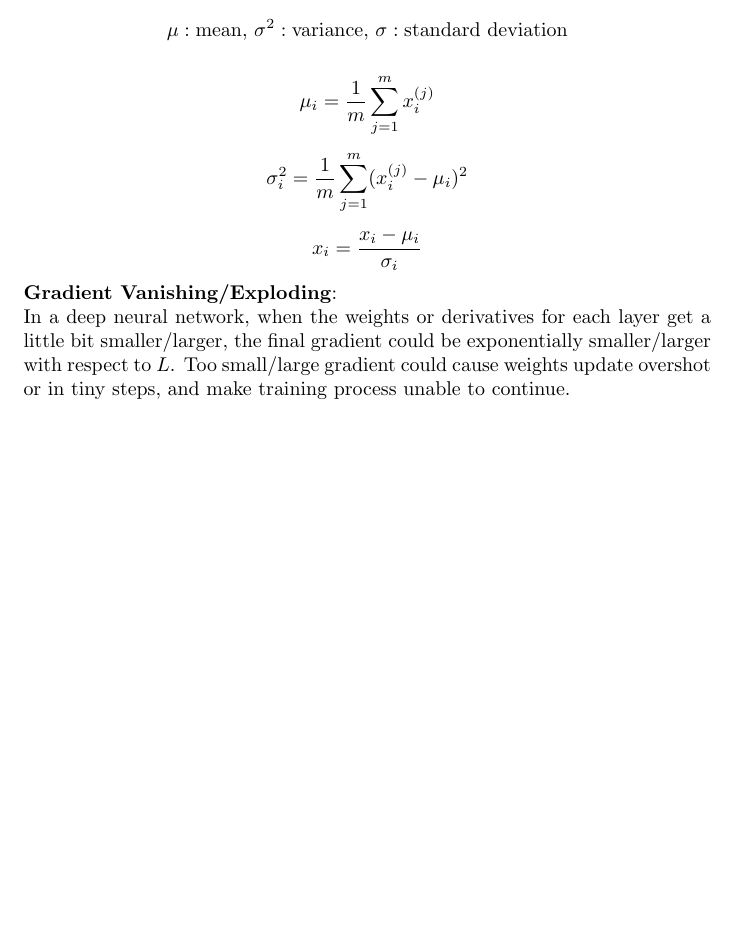
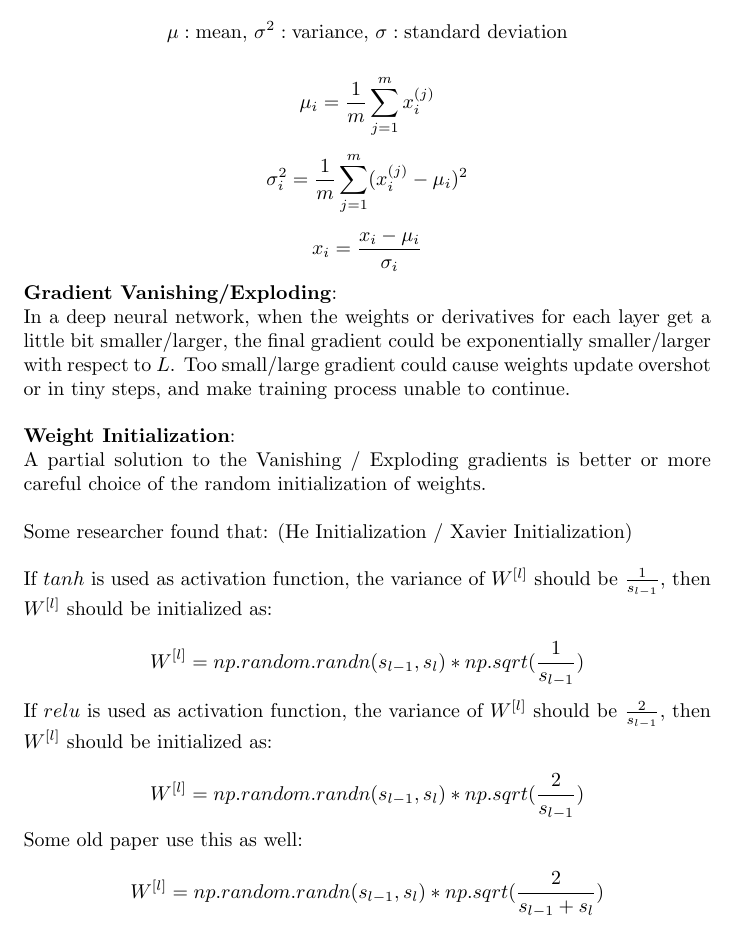
Before and after one commit to MDataResearch/ml_notes, a LaTeX document (dl_course/note/main.tex): part of page 18 of 18, cut so that both start at the same text, the shorter picture padded with empty space. Compiled offline with pdfLaTeX.

Commit message:
Weight Initialization

```diff
--- a/dl_course/note/main.tex
+++ b/dl_course/note/main.tex
@@ -655,6 +655,30 @@ a_1 & \dots & a_d
 
 \noindent In a deep neural network, when the weights or derivatives for each layer get a little bit smaller/larger, the final gradient could be exponentially smaller/larger with respect to \(L\). Too small/large gradient could cause weights update overshot or in tiny steps, and make training process unable to continue.
 
+\bigskip
+
+\noindent \textbf{Weight Initialization}:
+
+\noindent A partial solution to the Vanishing / Exploding gradients is better or more careful choice of the random initialization of weights.
+
+\bigskip
+
+\noindent Some researcher found that: (He Initialization / Xavier Initialization)
+
+\bigskip
+
+\noindent If \(tanh\) is used as activation function, the variance of \(W^{[l]}\) should be \(\frac{1}{s_{l - 1}}\), then \(W^{[l]}\) should be initialized as:
+
+\[W^{[l]} = np.random.randn(s_{l - 1}, s_l) * np.sqrt(\frac{1}{s_{l - 1}}) \]
+
+\noindent If \(relu\) is used as activation function, the variance of \(W^{[l]}\) should be \(\frac{2}{s_{l - 1}}\), then \(W^{[l]}\) should be initialized as:
+
+\[W^{[l]} = np.random.randn(s_{l - 1}, s_l) * np.sqrt(\frac{2}{s_{l - 1}}) \]
+
+\noindent Some old paper use this as well:
+
+\[W^{[l]} = np.random.randn(s_{l - 1}, s_l) * np.sqrt(\frac{2}{s_{l - 1} + s_{l}}) \]
+
 \printindex
 
 \end{document}
```
